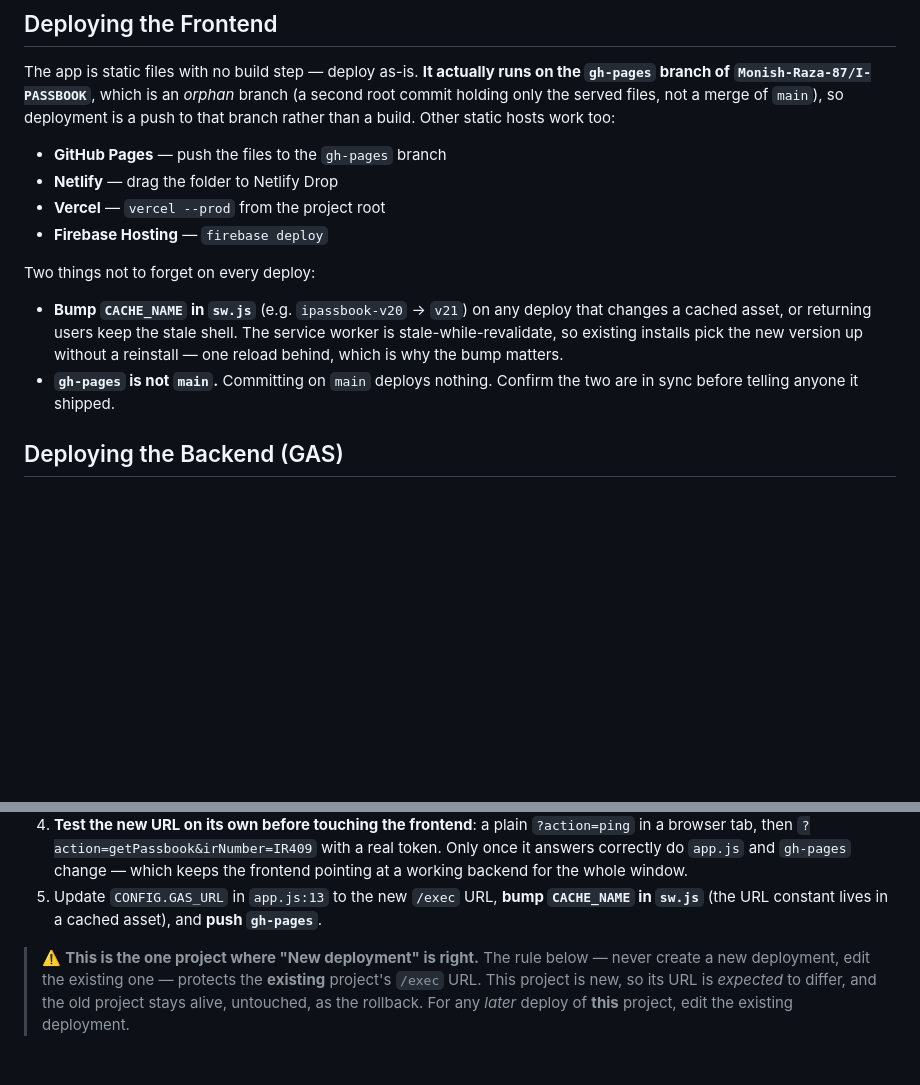
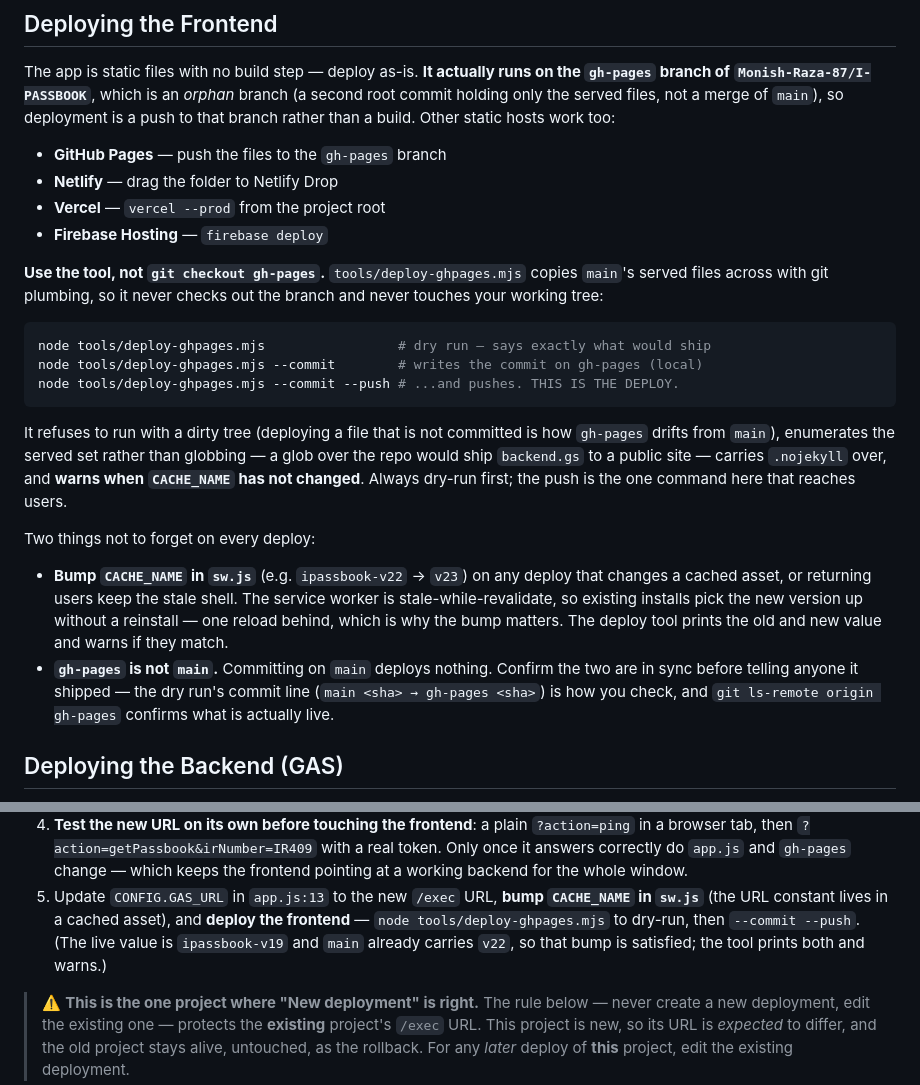
Before and after one commit to Monish-Raza-87/I-PASSBOOK, a Markdown page: docs/08 - Development Guide.md, 2 parts joined by grey strips. GitHub-like rendering; blank space fills up the shorter version.

Commit message:
Document the gh-pages deploy tool in the cutover guide
docs/08 told the deployer to "push the files to the gh-pages branch" without saying
how, on an orphan branch where that is a ten-file copy. It now points at
tools/deploy-ghpages.mjs and records that the live CACHE_NAME is ipassbook-v19 while
main already carries v22, so the bump the cutover calls for is satisfied.

Co-Authored-By: Claude Code <noreply@anthropic.com>

````diff
--- a/docs/08 - Development Guide.md
+++ b/docs/08 - Development Guide.md
@@ -49,14 +49,33 @@ too:
 - **Vercel** — `vercel --prod` from the project root
 - **Firebase Hosting** — `firebase deploy`
 
+**Use the tool, not `git checkout gh-pages`.** `tools/deploy-ghpages.mjs` copies
+`main`'s served files across with git plumbing, so it never checks out the branch
+and never touches your working tree:
+
+```bash
+node tools/deploy-ghpages.mjs                 # dry run — says exactly what would ship
+node tools/deploy-ghpages.mjs --commit        # writes the commit on gh-pages (local)
+node tools/deploy-ghpages.mjs --commit --push # ...and pushes. THIS IS THE DEPLOY.
+```
+
+It refuses to run with a dirty tree (deploying a file that is not committed is how
+`gh-pages` drifts from `main`), enumerates the served set rather than globbing — a
+glob over the repo would ship `backend.gs` to a public site — carries `.nojekyll`
+over, and **warns when `CACHE_NAME` has not changed**. Always dry-run first; the
+push is the one command here that reaches users.
+
 Two things not to forget on every deploy:
 
-- **Bump `CACHE_NAME` in `sw.js`** (e.g. `ipassbook-v20` → `v21`) on any deploy that
+- **Bump `CACHE_NAME` in `sw.js`** (e.g. `ipassbook-v22` → `v23`) on any deploy that
   changes a cached asset, or returning users keep the stale shell. The service
   worker is stale-while-revalidate, so existing installs pick the new version up
-  without a reinstall — one reload behind, which is why the bump matters.
+  without a reinstall — one reload behind, which is why the bump matters. The deploy
+  tool prints the old and new value and warns if they match.
 - **`gh-pages` is not `main`.** Committing on `main` deploys nothing. Confirm the
-  two are in sync before telling anyone it shipped.
+  two are in sync before telling anyone it shipped — the dry run's commit line
+  (`main <sha> → gh-pages <sha>`) is how you check, and `git ls-remote origin gh-pages`
+  confirms what is actually live.
 
 ## Deploying the Backend (GAS)
 
@@ -137,7 +156,9 @@ folder the old backend never looks at, and the store starts empty.
    which keeps the frontend pointing at a working backend for the whole window.
 5. Update `CONFIG.GAS_URL` in `app.js:13` to the new `/exec` URL, **bump
    `CACHE_NAME` in `sw.js`** (the URL constant lives in a cached asset), and
-   **push `gh-pages`**.
+   **deploy the frontend** — `node tools/deploy-ghpages.mjs` to dry-run,
+   then `--commit --push`. (The live value is `ipassbook-v19` and `main` already
+   carries `v22`, so that bump is satisfied; the tool prints both and warns.)
 
 > ⚠️ **This is the one project where "New deployment" is right.** The rule below —
 > never create a new deployment, edit the existing one — protects the **existing**
````
